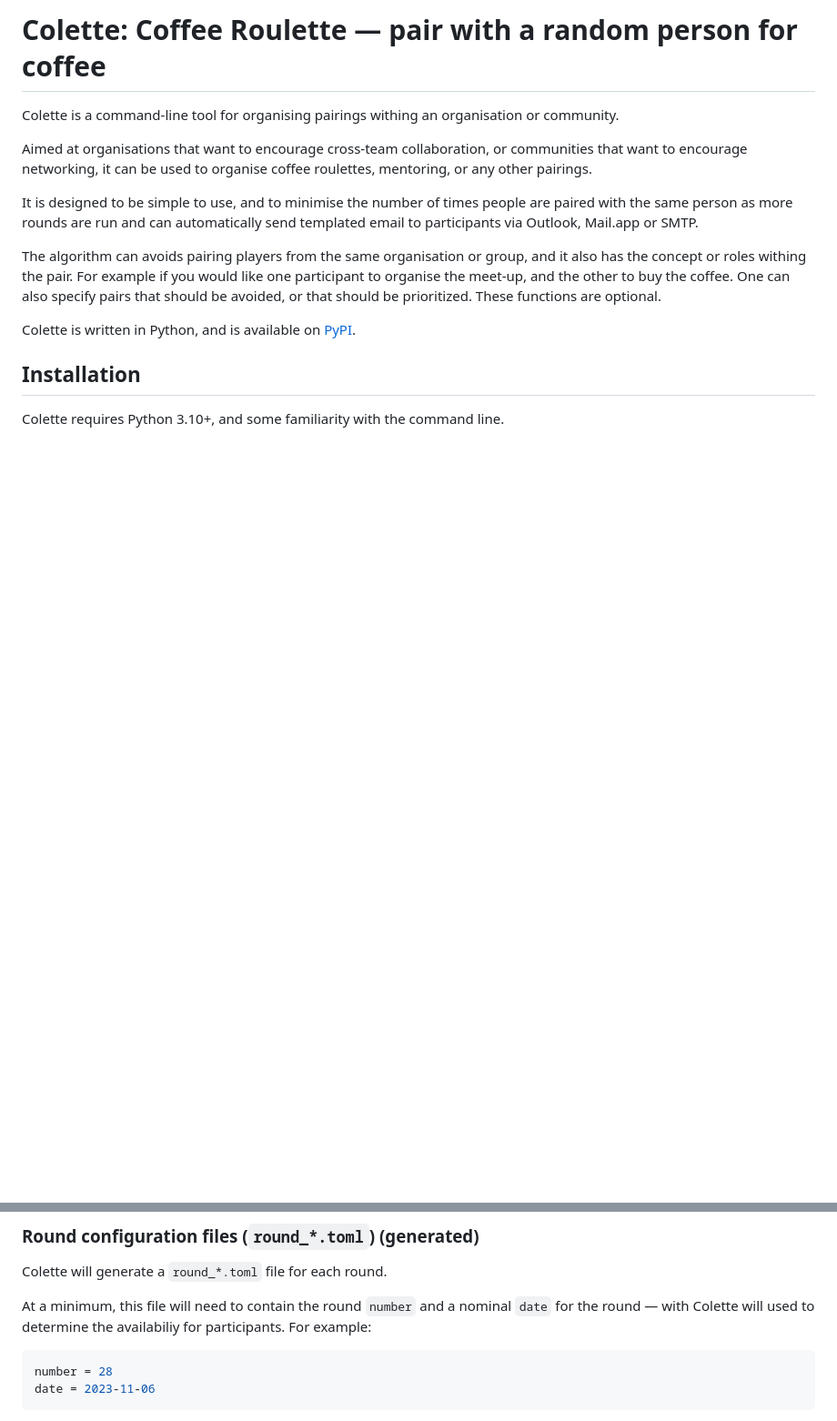
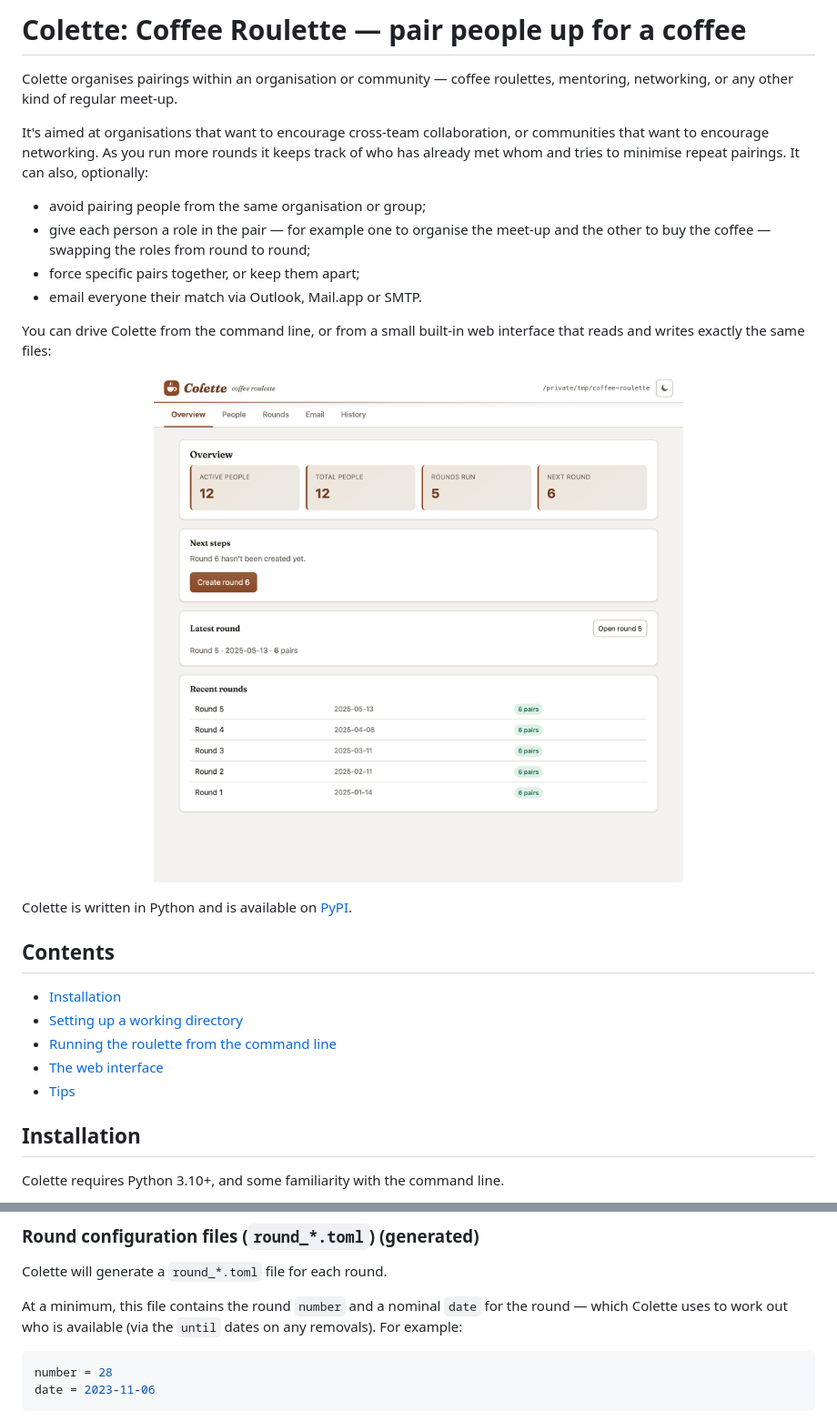
Before and after one commit to dehorsley/colette, a Markdown page: README.md, 2 parts joined by grey strips. Shown at 91% size. Rendered like a GitHub page; pictures changed too: docs/web-gui.png (added); blank space fills up the shorter version.

````diff
--- a/README.md
+++ b/README.md
@@ -1,23 +1,36 @@
-# Colette: Coffee Roulette — pair with a random person for coffee
+# Colette: Coffee Roulette — pair people up for a coffee
 
-Colette is a command-line tool for organising pairings withing an organisation
-or community.
+Colette organises pairings within an organisation or community — coffee
+roulettes, mentoring, networking, or any other kind of regular meet-up.
 
-Aimed at organisations that want to encourage cross-team
-collaboration, or communities that want to encourage networking, it can be used
-to organise coffee roulettes, mentoring, or any other pairings.
+It's aimed at organisations that want to encourage cross-team collaboration, or
+communities that want to encourage networking. As you run more rounds it keeps
+track of who has already met whom and tries to minimise repeat pairings. It can
+also, optionally:
 
-It is designed to be simple to use, and to minimise the number of times people
-are paired with the same person as more rounds are run and can automatically
-send templated email to participants via Outlook, Mail.app or SMTP.
+- avoid pairing people from the same organisation or group;
+- give each person a role in the pair — for example one to organise the meet-up
+  and the other to buy the coffee — swapping the roles from round to round;
+- force specific pairs together, or keep them apart;
+- email everyone their match via Outlook, Mail.app or SMTP.
 
-The algorithm can avoids pairing players from the same organisation or group,
-and it also has the concept or roles withing the pair. For example if you would
-like one participant to organise the meet-up, and the other to buy the coffee. One
-can also specify pairs that should be avoided, or that should be prioritized.
-These functions are optional.
+You can drive Colette from the command line, or from a small built-in web
+interface that reads and writes exactly the same files:
 
-Colette is written in Python, and is available on [PyPI](https://pypi.org/project/colette/).
+<p align="center">
+  <img src="docs/web-gui.png" alt="The Colette web interface, showing the overview dashboard" width="720">
+</p>
+
+Colette is written in Python and is available on
+[PyPI](https://pypi.org/project/colette/).
+
+## Contents
+
+- [Installation](#installation)
+- [Setting up a working directory](#getting-started)
+- [Running the roulette from the command line](#running-the-roulette)
+- [The web interface](#web-gui)
+- [Tips](#tips)
 
 ## Installation
 
@@ -149,8 +166,9 @@ password = thepasswordfortheaccount
 
 Colette will generate a `round_*.toml` file for each round.
 
-At a minimum, this file will need to contain the round `number` and a nominal `date`
-for the round &mdash; with Colette will used to determine the availabiliy for participants. For example:
+At a minimum, this file contains the round `number` and a nominal `date` for the
+round &mdash; which Colette uses to work out who is available (via the `until`
+dates on any removals). For example:
 
 ```toml
 number = 28
````
Also changed, not shown: other parts of README.md (+102 -80 lines).
